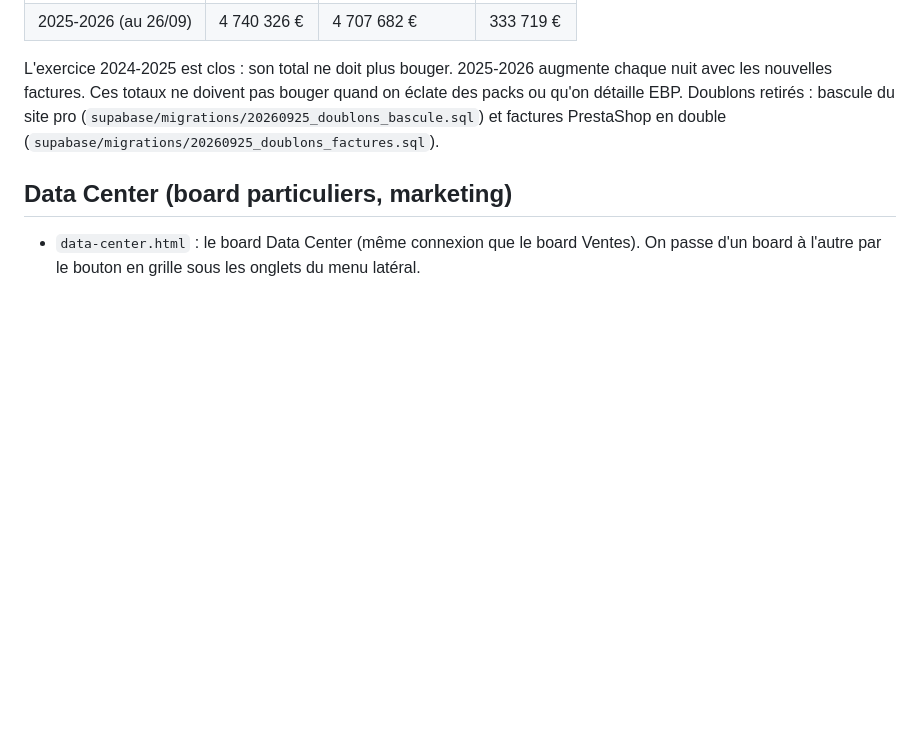
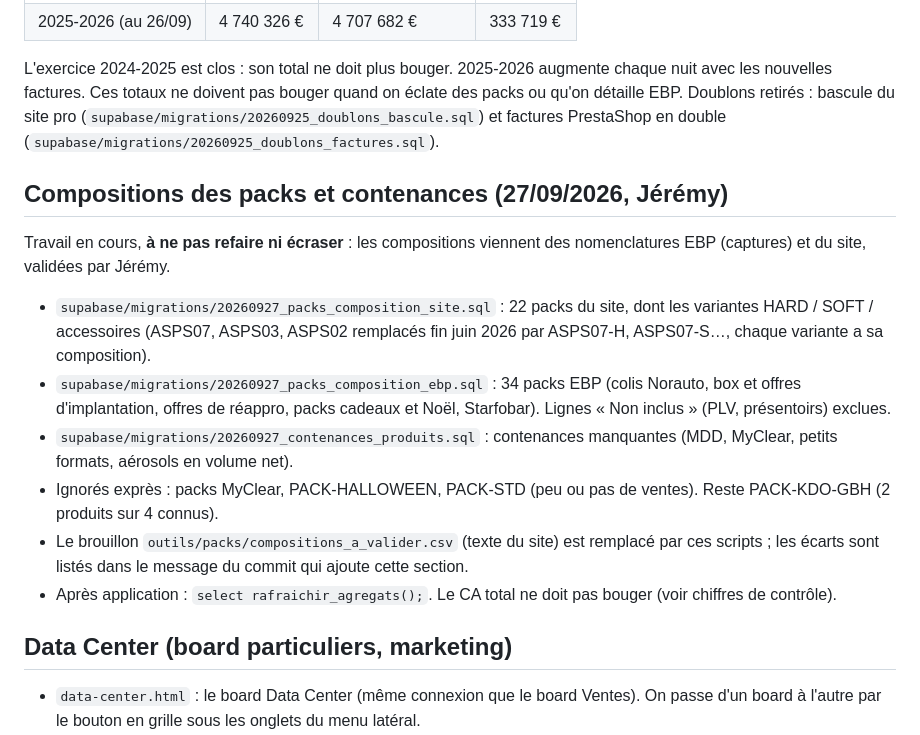
Before and after one commit to apexia-agency/shine-ventes, a Markdown page: README.md, the part around the change. Drawn GitHub-style; blank space fills up the shorter version.

Commit message:
README : compositions des packs et contenances en cours (scripts du 27/09), à ne pas écraser
Écarts avec le brouillon outils/packs/compositions_a_valider.csv (à trancher avant application) :
- ASPS30 (4 variantes Prestige) : gant Rasta ACS4 + microfibre carbone ACS72-1 (fichier de Jérémy)
  contre gant ACS11 + microfibre carbone ACS72 (brouillon).
- ACS48-2 Pack Foam V2 Standard : ACS48 (foam + mousse active) contre ACS47 (foam seul) + AS20-750.
- ASPS23 / ASP23 Pack Noël : microfibre vitre ACS25 (EBP) contre microfibre intérieure ACS24 (brouillon).
Les packs cadeaux, Noël Point S, réappro printemps, Starfobar, ASPS14 et ASPS20 manquaient au brouillon :
ils sont dans les scripts. Les 17 autres packs sont identiques.

Co-Authored-By: Claude Opus 5.5 <noreply@anthropic.com>

```diff
--- a/README.md
+++ b/README.md
@@ -36,6 +36,20 @@ L'exercice 2024-2025 est clos : son total ne doit plus bouger. 2025-2026 augment
 Ces totaux ne doivent pas bouger quand on éclate des packs ou qu'on détaille EBP.
 Doublons retirés : bascule du site pro (`supabase/migrations/20260925_doublons_bascule.sql`) et factures PrestaShop en double (`supabase/migrations/20260925_doublons_factures.sql`).
 
+## Compositions des packs et contenances (27/09/2026, Jérémy)
+
+Travail en cours, **à ne pas refaire ni écraser** : les compositions viennent des nomenclatures EBP (captures) et du site, validées par Jérémy.
+
+- `supabase/migrations/20260927_packs_composition_site.sql` : 22 packs du site, dont les variantes HARD / SOFT / accessoires
+  (ASPS07, ASPS03, ASPS02 remplacés fin juin 2026 par ASPS07-H, ASPS07-S…, chaque variante a sa composition).
+- `supabase/migrations/20260927_packs_composition_ebp.sql` : 34 packs EBP (colis Norauto, box et offres d'implantation,
+  offres de réappro, packs cadeaux et Noël, Starfobar). Lignes « Non inclus » (PLV, présentoirs) exclues.
+- `supabase/migrations/20260927_contenances_produits.sql` : contenances manquantes (MDD, MyClear, petits formats, aérosols en volume net).
+- Ignorés exprès : packs MyClear, PACK-HALLOWEEN, PACK-STD (peu ou pas de ventes). Reste PACK-KDO-GBH (2 produits sur 4 connus).
+- Le brouillon `outils/packs/compositions_a_valider.csv` (texte du site) est remplacé par ces scripts ; les écarts sont listés
+  dans le message du commit qui ajoute cette section.
+- Après application : `select rafraichir_agregats();`. Le CA total ne doit pas bouger (voir chiffres de contrôle).
+
 ## Data Center (board particuliers, marketing)
 
 - `data-center.html` : le board Data Center (même connexion que le board Ventes). On passe d'un board à l'autre par le bouton en grille sous les onglets du menu latéral.
```
